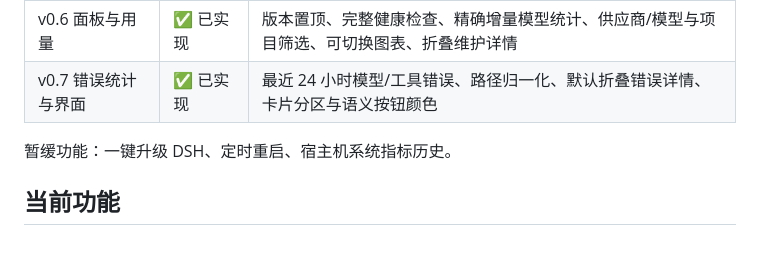
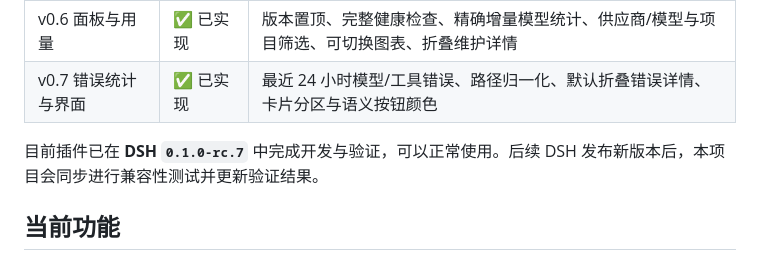
Before and after one commit to gehennawu/dsh-service, a Markdown page: README.md, the part around the change. GitHub-like rendering.

```diff
--- a/README.md
+++ b/README.md
@@ -17,7 +17,7 @@
 | v0.6 面板与用量 | ✅ 已实现 | 版本置顶、完整健康检查、精确增量模型统计、供应商/模型与项目筛选、可切换图表、折叠维护详情 |
 | v0.7 错误统计与界面 | ✅ 已实现 | 最近 24 小时模型/工具错误、路径归一化、默认折叠错误详情、卡片分区与语义按钮颜色 |
 
-暂缓功能：一键升级 DSH、定时重启、宿主机系统指标历史。
+目前插件已在 **DSH `0.1.0-rc.7`** 中完成开发与验证，可以正常使用。后续 DSH 发布新版本后，本项目会同步进行兼容性测试并更新验证结果。
 
 ## 当前功能
 
```
Also changed, not shown: README.en.md (+1 -1 lines).
